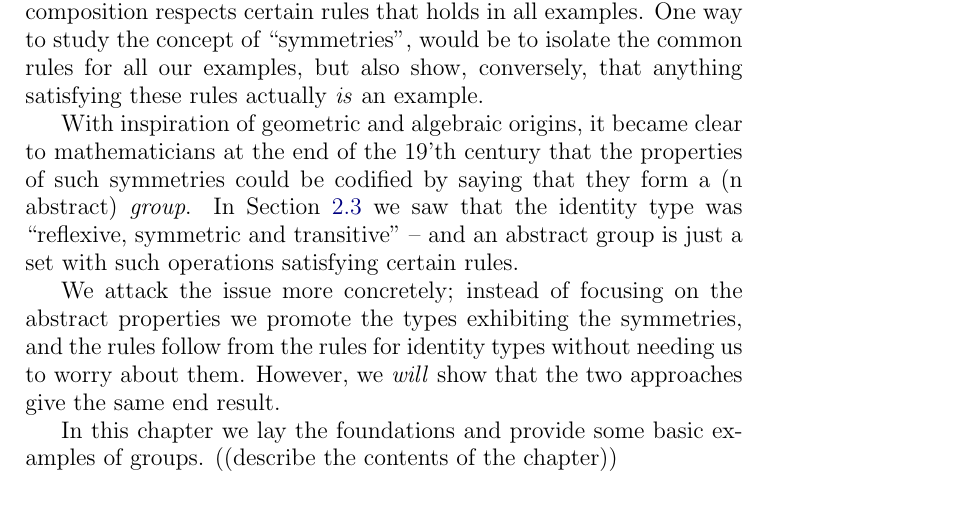
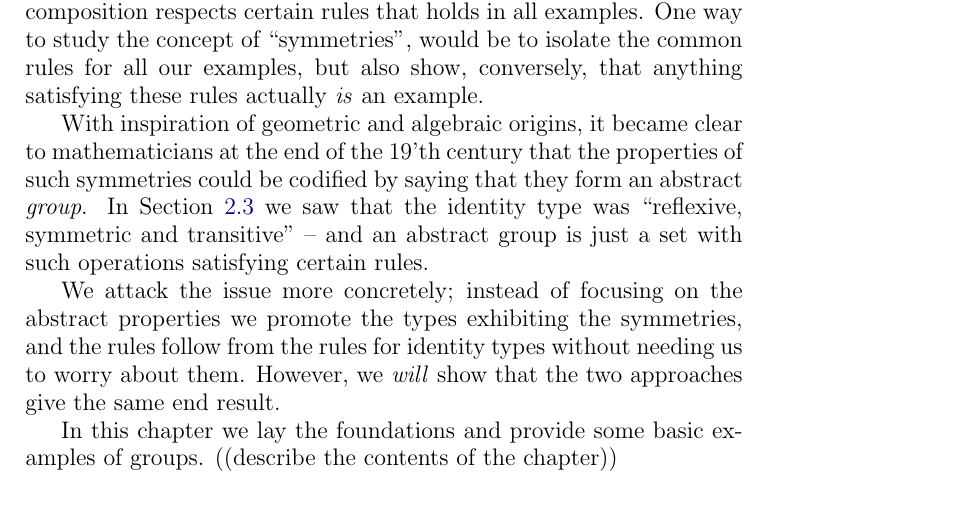
Before and after one commit to UniMath/SymmetryBook, a LaTeX thesis (book.tex, which reads group.tex): part of page 71 of 153, cut so that both start at the same text. Compiled offline with pdfLaTeX.

Commit message:
fix typography

```diff
--- a/group.tex
+++ b/group.tex
@@ -11,7 +11,7 @@ Symmetries can also be composed, and this composition respects certain rules tha
 
 %As an instance of a property that holds in \emph{some} examples but not in others, we have seen that sometimes the order in which we use our symmetries matters, and sometimes it does not, see \cref{ch:intro}.  Hence, the concept of a group should not have a rule allowing you to change the order arbitrarily.
 
-With inspiration of geometric and algebraic origins, it became clear to mathematicians at the end of the 19'th century that the properties of such symmetries could be codified by saying that they form a (n abstract) \emph{group}.
+With inspiration of geometric and algebraic origins, it became clear to mathematicians at the end of the 19'th century that the properties of such symmetries could be codified by saying that they form an abstract \emph{group}.
 In \cref{sec:identity-types} we saw that the identity type was ``reflexive, symmetric and transitive'' -- and an abstract group is just a set with such operations satisfying certain rules.
 
 %This is the purpose of the mathematical term ``group''.
```
